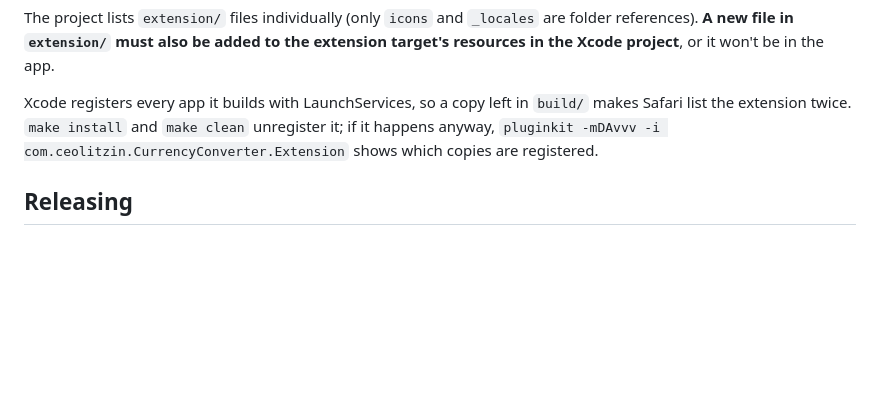
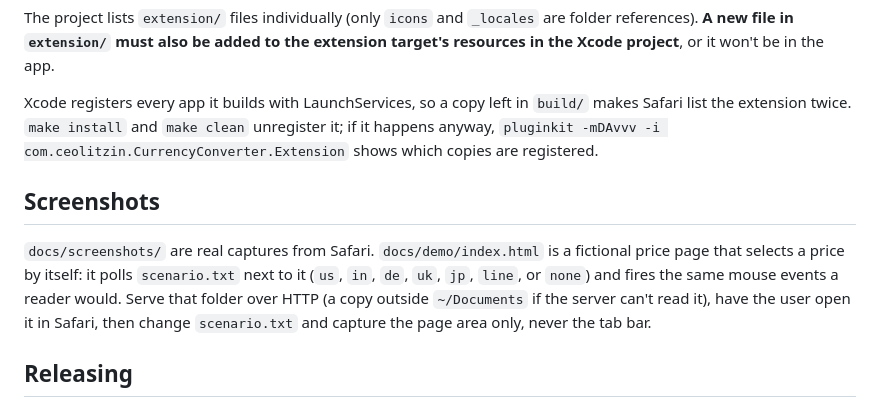
Before and after one commit to ceolitzin/CurrencyConverter4Safari, a Markdown page: CLAUDE.md, the part around the change. GitHub-like rendering; blank space fills up the shorter version.

```diff
--- a/CLAUDE.md
+++ b/CLAUDE.md
@@ -48,6 +48,10 @@ The project lists `extension/` files individually (only `icons` and `_locales` a
 
 Xcode registers every app it builds with LaunchServices, so a copy left in `build/` makes Safari list the extension twice. `make install` and `make clean` unregister it; if it happens anyway, `pluginkit -mDAvvv -i com.ceolitzin.CurrencyConverter.Extension` shows which copies are registered.
 
+## Screenshots
+
+`docs/screenshots/` are real captures from Safari. `docs/demo/index.html` is a fictional price page that selects a price by itself: it polls `scenario.txt` next to it (`us`, `in`, `de`, `uk`, `jp`, `line`, or `none`) and fires the same mouse events a reader would. Serve that folder over HTTP (a copy outside `~/Documents` if the server can't read it), have the user open it in Safari, then change `scenario.txt` and capture the page area only, never the tab bar.
+
 ## Releasing
 
 Bump the version in `extension/manifest.json`, `package.json` and `MARKETING_VERSION` in `xcode/Currency Converter.xcodeproj/project.pbxproj`, and add an entry to `CHANGELOG.md`.
```
Also changed, not shown: README.es.md (+14 -0 lines), README.md (+14 -0 lines), docs/screenshots/bubble-eur.jpg (added), docs/screenshots/bubble-inr.jpg (added), docs/screenshots/bubble-sentence.jpg (added), docs/screenshots/bubble-usd.jpg (added), docs/screenshots/popup.jpg (added), 2 other files.
